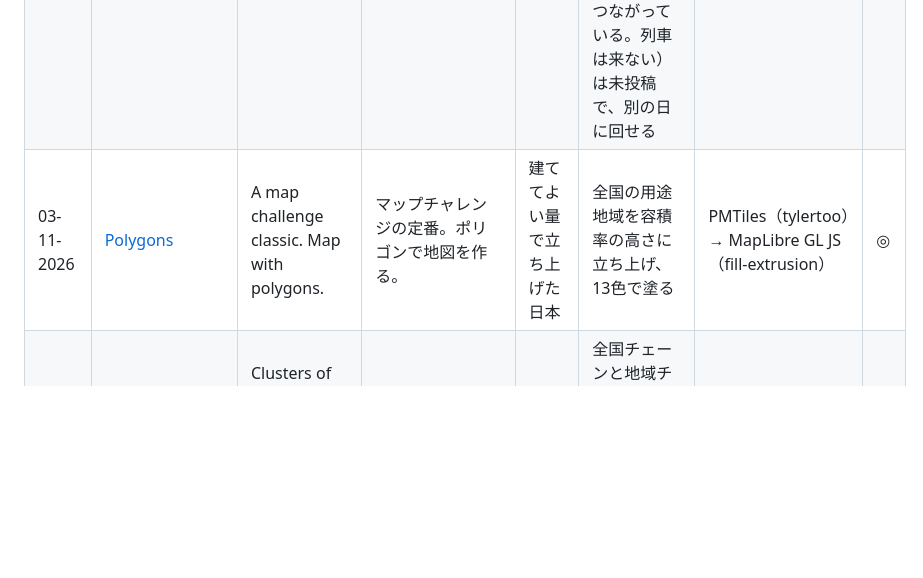
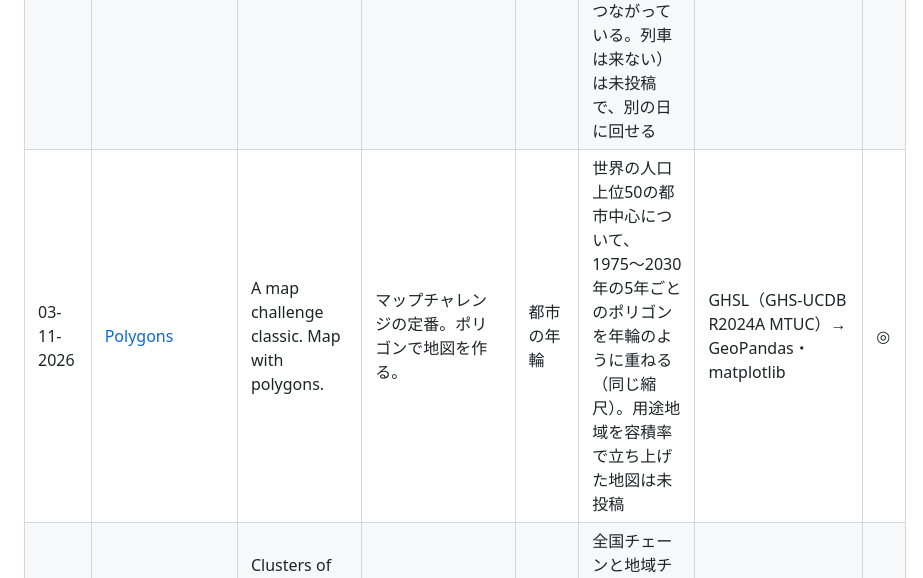
Before and after one commit to shiwaku/30daymapchallenge-2026, a Markdown page: README.md, the part around the change. GitHub-like rendering; blank space fills up the shorter version.

```diff
--- a/README.md
+++ b/README.md
@@ -10,7 +10,7 @@
 |---|---|---|---|---|---|---|---|
 | 01-11-2026 | [Points](day01-points/) | A map challenge classic. Map with points. | マップチャレンジの定番。点で地図を作る。 | 動き続ける基準点 | 全国の電子基準点の1996年からの毎日の位置を点で描き、測地系がなぜ改定されるのかを見せる | Python（公式オフセット補正）→ 7日おきの変位を Int16 バイナリ → MapLibre GL JS（アニメーション）。全期間の軌跡は GeoParquet → tylertoo → PMTiles（2.5万倍のときの背景） | ◎ |
 | 02-11-2026 | [Lines](day02-lines/) | A map challenge classic. Map with lines. | マップチャレンジの定番。線で地図を作る。 | 車で120分、世界8都市（投稿済み） | Overture Maps の道路から全球の道路網を作り、東京・ニューヨーク・パリなど8都市の中心から車で120分で届く道路を、所要時間の色で同じ縮尺に並べる。図は別リポジトリ [overture-road-route-search](https://github.com/shiwaku/overture-road-route-search)。鉄道の本数の地図（線はつながっている。列車は来ない）は未投稿で、別の日に回せる | Overture Maps（transportation）→ SciPy の Dijkstra（到達圏 API）→ 同じ縮尺の画像 | ◎ |
-| 03-11-2026 | [Polygons](day03-polygons/) | A map challenge classic. Map with polygons. | マップチャレンジの定番。ポリゴンで地図を作る。 | 建ててよい量で立ち上げた日本 | 全国の用途地域を容積率の高さに立ち上げ、13色で塗る | PMTiles（tylertoo）→ MapLibre GL JS（fill-extrusion） | ◎ |
+| 03-11-2026 | [Polygons](day03-polygons/) | A map challenge classic. Map with polygons. | マップチャレンジの定番。ポリゴンで地図を作る。 | 都市の年輪 | 世界の人口上位50の都市中心について、1975〜2030年の5年ごとのポリゴンを年輪のように重ねる（同じ縮尺）。用途地域を容積率で立ち上げた地図は未投稿 | GHSL（GHS-UCDB R2024A MTUC）→ GeoPandas・matplotlib | ◎ |
 | 04-11-2026 | [Clusters](day04-clusters/) | Clusters of something. Hotspots, groups, things that gather together. | 何かのクラスター。ホットスポット、グループ、集まってくるもの。 | チェーン店の縄張り | 全国チェーンと地域チェーンの店舗の集まり方を比べる（ドラッグストア・ホームセンターなど） | DuckDB Spatial（集計）→ PMTiles → MapLibre GL JS | ○ |
 | 05-11-2026 | [Senses: Sight](day05-sight/) | How do you see something? Maybe map a viewshed? | どうやって何かを見る？ 可視領域（viewshed）を地図にしてみては？ | 森の下に隠れたものを見る | 山城の遺構を CS立体図で浮かび上がらせる | CS立体図 XYZ タイル ＋ MapLibre GL JS（乗算合成） | △ |
 | 06-11-2026 | [Vintage](day06-vintage/) | Spin up your time machine and do a map which looks like a historical map, or maybe the theme itself should be vintage. | タイムマシンを起動して、昔の地図のように見える地図を作ろう。あるいはテーマそのものを昔のものにしてもいい。 | 鉄道の150年 | 日本の旅客鉄道の変遷を古地図風のスタイルで描く（2021・2022年の Qiita 記事の発展） | GeoPandas → PMTiles → MapLibre GL JS（紙テクスチャ・明朝体のスタイル） | ○ |
```
Also changed, not shown: day03-polygons/README.md (+77 -10 lines), docs/x-post.md (+4 -0 lines), day03-polygons/urban_rings.png (added), 1 other file.
